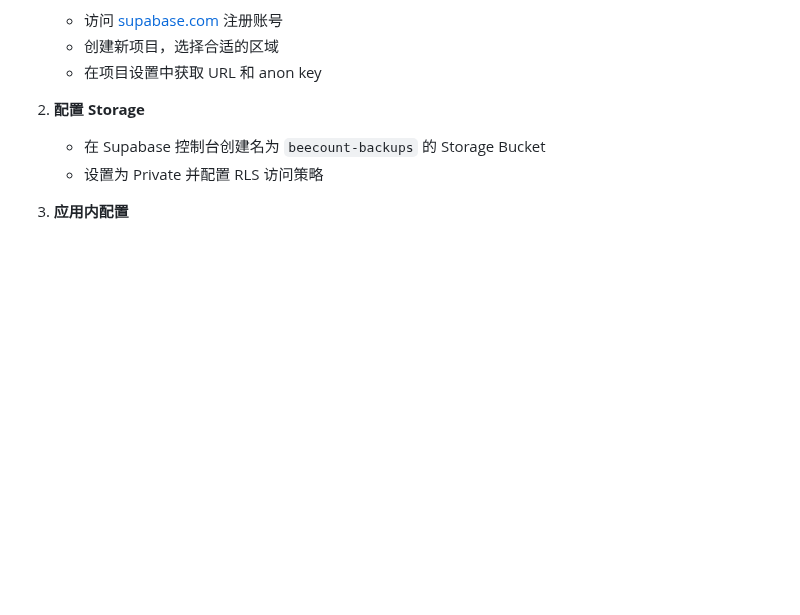
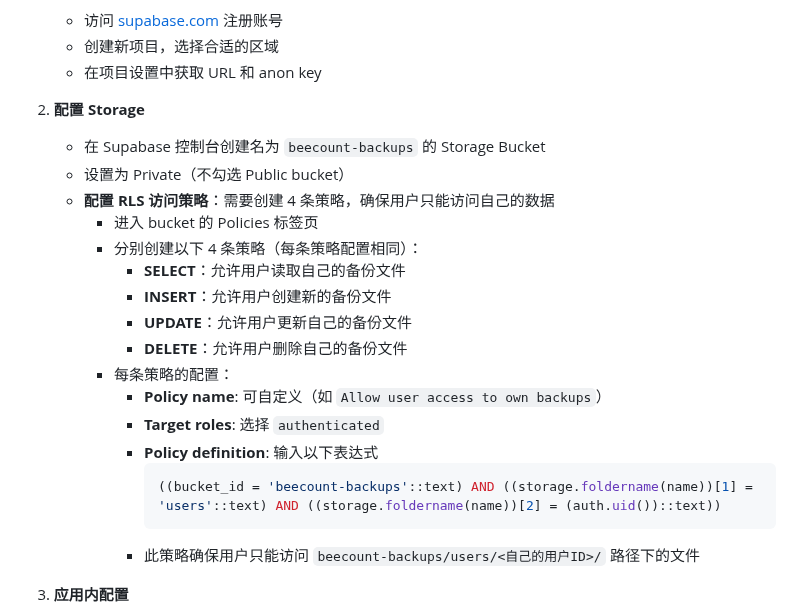
Before and after one commit to sdegongzuo/BeeCount, a Markdown page: README.md, the part around the change. GitHub-like rendering; blank space fills up the shorter version.

````diff
--- a/README.md
+++ b/README.md
@@ -202,7 +202,22 @@ flutter run --flavor dev -d android --dart-define-from-file=assets/config.json
 
 2. **配置 Storage**
    - 在 Supabase 控制台创建名为 `beecount-backups` 的 Storage Bucket
-   - 设置为 Private 并配置 RLS 访问策略
+   - 设置为 Private（不勾选 Public bucket）
+   - **配置 RLS 访问策略**：需要创建 4 条策略，确保用户只能访问自己的数据
+     - 进入 bucket 的 Policies 标签页
+     - 分别创建以下 4 条策略（每条策略配置相同）：
+       - **SELECT**：允许用户读取自己的备份文件
+       - **INSERT**：允许用户创建新的备份文件
+       - **UPDATE**：允许用户更新自己的备份文件
+       - **DELETE**：允许用户删除自己的备份文件
+     - 每条策略的配置：
+       - **Policy name**: 可自定义（如 `Allow user access to own backups`）
+       - **Target roles**: 选择 `authenticated`
+       - **Policy definition**: 输入以下表达式
+         ```sql
+         ((bucket_id = 'beecount-backups'::text) AND ((storage.foldername(name))[1] = 'users'::text) AND ((storage.foldername(name))[2] = (auth.uid())::text))
+         ```
+       - 此策略确保用户只能访问 `beecount-backups/users/<自己的用户ID>/` 路径下的文件
 
 3. **应用内配置**
    - 打开蜜蜂记账 → 个人中心 → 云服务
````
Also changed, not shown: README_EN.md (+16 -1 lines).
